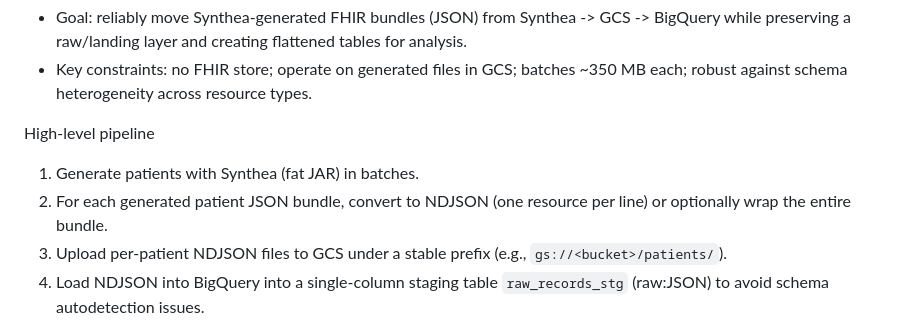
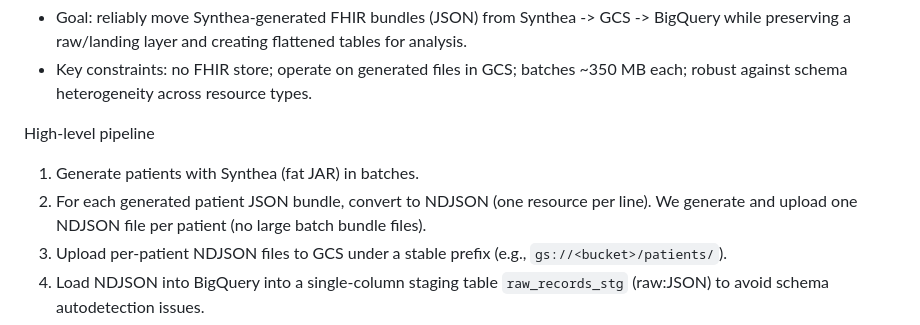
Before and after one commit to AndrewMichael2020/hospigen, a Markdown page: analytics/generate_ingest_bq.md, the part around the change. Rendered like a GitHub page.

Commit message:
Clarify pipeline: generate one NDJSON file per patient (no bundle wrapping)

```diff
--- a/analytics/generate_ingest_bq.md
+++ b/analytics/generate_ingest_bq.md
@@ -8,7 +8,7 @@ Overview
 
 High-level pipeline
 1. Generate patients with Synthea (fat JAR) in batches.
-2. For each generated patient JSON bundle, convert to NDJSON (one resource per line) or optionally wrap the entire bundle.
+2. For each generated patient JSON bundle, convert to NDJSON (one resource per line). We generate and upload one NDJSON file per patient (no large batch bundle files).
 3. Upload per-patient NDJSON files to GCS under a stable prefix (e.g., `gs://<bucket>/patients/`).
 4. Load NDJSON into BigQuery into a single-column staging table `raw_records_stg` (raw:JSON) to avoid schema autodetection issues.
 5. Transform `raw_records_stg` into normalized staging/flat tables (patients, observations, encounters, claims, etc.) via SQL.
```
